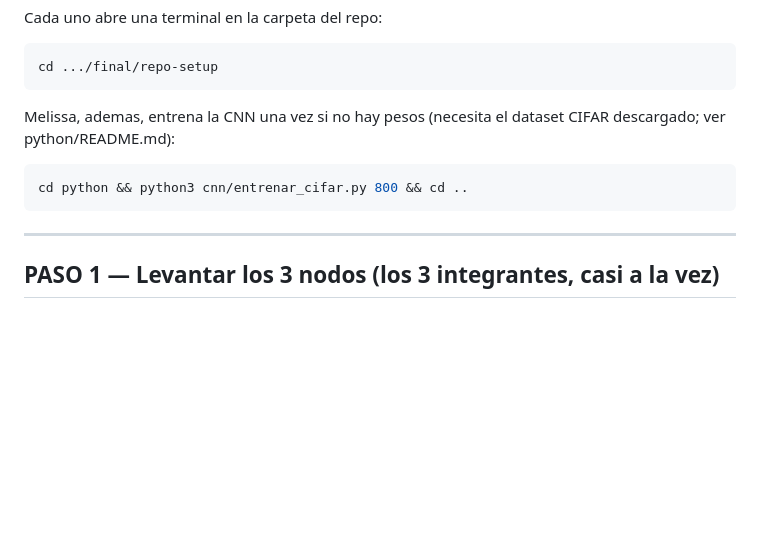
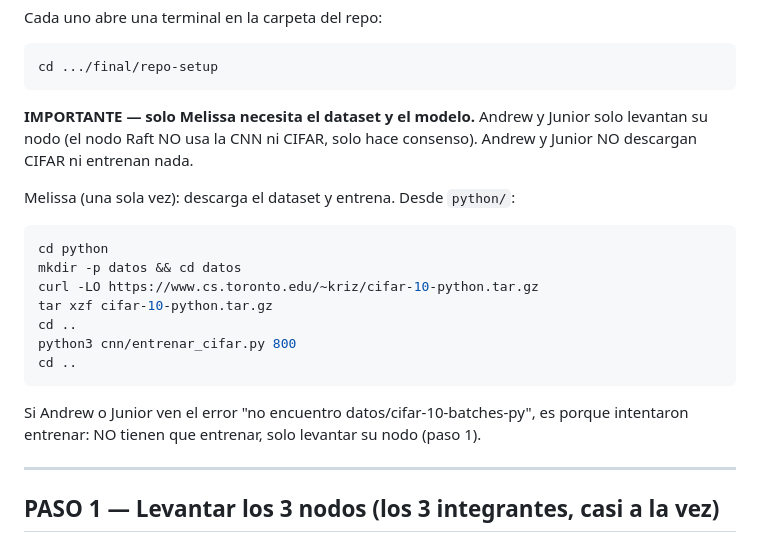
Before and after one commit to Melissa1221/final-cc4p1, a Markdown page: docs/GUION-DEMO.md, the part around the change. Drawn GitHub-style; blank space fills up the shorter version.

Commit message:
docs: clarify only melissa needs cifar dataset, andrew/junior just run their node

````diff
--- a/docs/GUION-DEMO.md
+++ b/docs/GUION-DEMO.md
@@ -39,12 +39,24 @@ Cada uno abre una terminal en la carpeta del repo:
 cd .../final/repo-setup
 ```
 
-Melissa, ademas, entrena la CNN una vez si no hay pesos (necesita el dataset CIFAR
-descargado; ver python/README.md):
+**IMPORTANTE — solo Melissa necesita el dataset y el modelo.** Andrew y Junior solo
+levantan su nodo (el nodo Raft NO usa la CNN ni CIFAR, solo hace consenso). Andrew
+y Junior NO descargan CIFAR ni entrenan nada.
+
+Melissa (una sola vez): descarga el dataset y entrena. Desde `python/`:
 
 ```bash
-cd python && python3 cnn/entrenar_cifar.py 800 && cd ..
+cd python
+mkdir -p datos && cd datos
+curl -LO https://www.cs.toronto.edu/~kriz/cifar-10-python.tar.gz
+tar xzf cifar-10-python.tar.gz
+cd ..
+python3 cnn/entrenar_cifar.py 800
+cd ..
 ```
+
+Si Andrew o Junior ven el error "no encuentro datos/cifar-10-batches-py", es porque
+intentaron entrenar: NO tienen que entrenar, solo levantar su nodo (paso 1).
 
 ---
 
````
